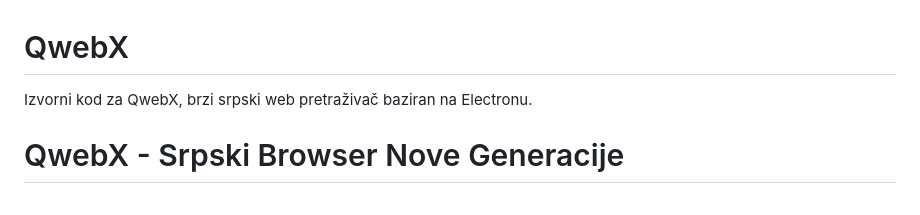
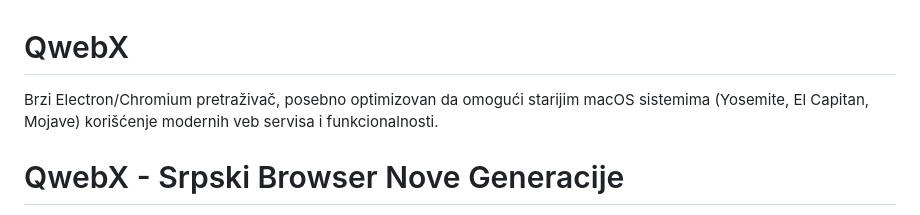
Before and after one commit to SaleMaricic/QwebX, a Markdown page: README-sr.md, the part around the change. GitHub-like rendering.

```diff
--- a/README-sr.md
+++ b/README-sr.md
@@ -1,5 +1,5 @@
 # QwebX
-Izvorni kod za QwebX, brzi srpski web pretraživač baziran na Electronu.
+Brzi Electron/Chromium pretraživač, posebno optimizovan da omogući starijim macOS sistemima (Yosemite, El Capitan, Mojave) korišćenje modernih veb servisa i funkcionalnosti.
 # QwebX - Srpski Browser Nove Generacije
 
 [![GitHub license](https://img.shields.io/badge/License-MIT-blue.svg)](LICENSE)
```
